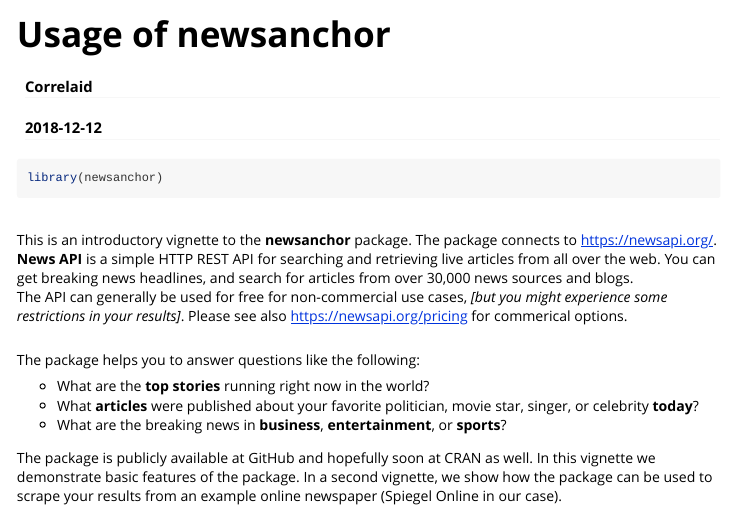
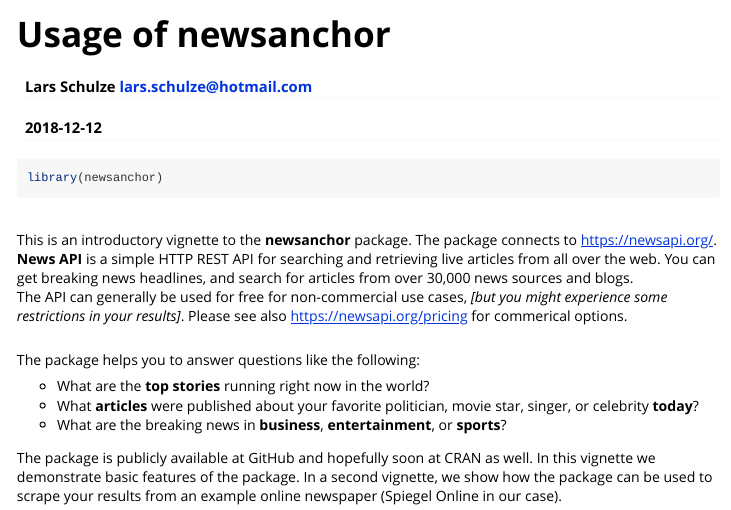
Before and after one commit to CorrelAid/newsanchor, an R Markdown document (vignettes/usage-newsanchor.Rmd): the page in a window 1100 px wide, from its top. Rendered offline with R 4.5, knitr and Pandoc, with nearby package versions.

Commit message:
add lars name to vignette

```diff
--- a/vignettes/usage-newsanchor.Rmd
+++ b/vignettes/usage-newsanchor.Rmd
@@ -1,6 +1,6 @@
 ---
 title: "Usage of newsanchor"
-author: "Correlaid"
+author: "Lars Schulze <lars.schulze@hotmail.com>"
 date: "`r Sys.Date()`"
 output: rmarkdown::html_vignette
 vignette: >
```
Also changed, not shown: vignettes/usage-newsanchor.html.
